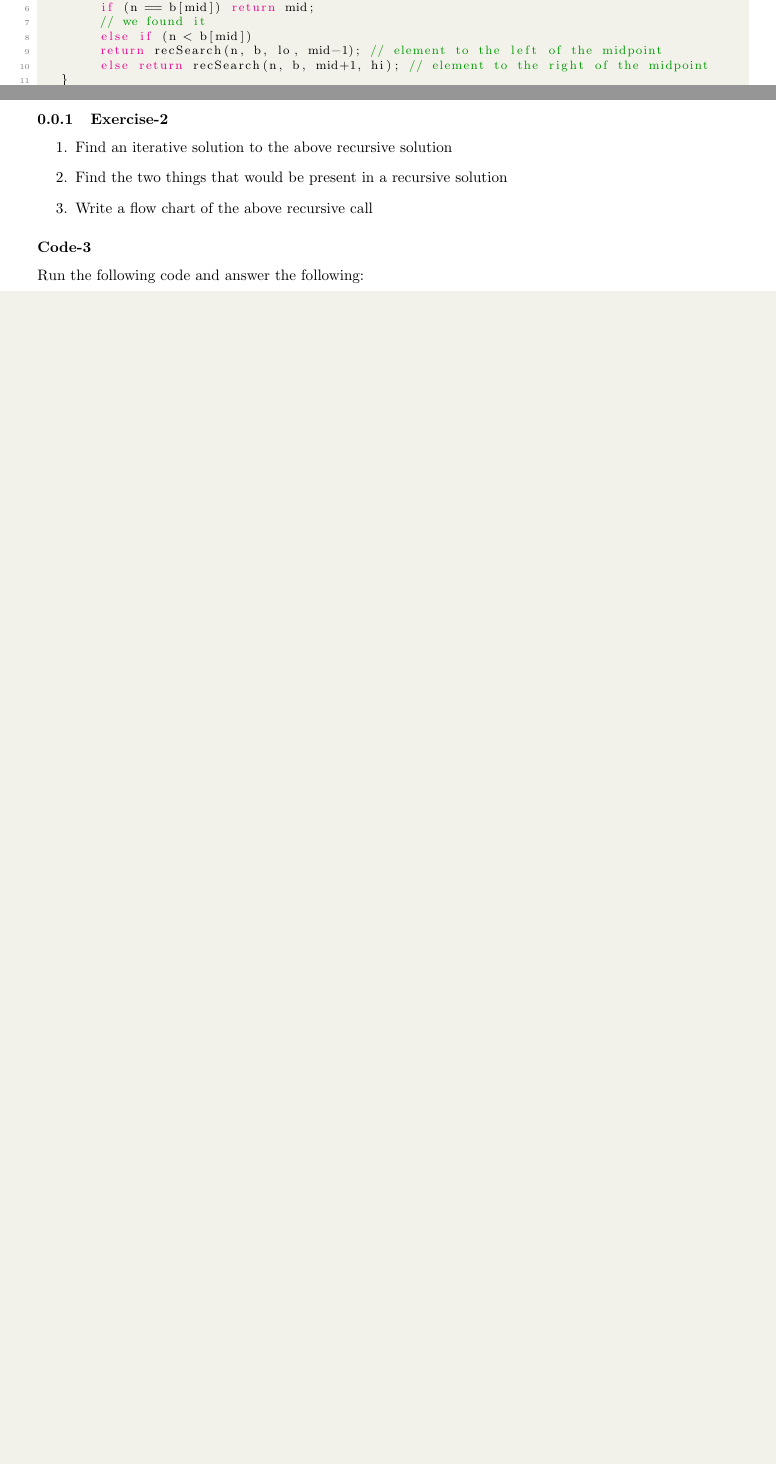
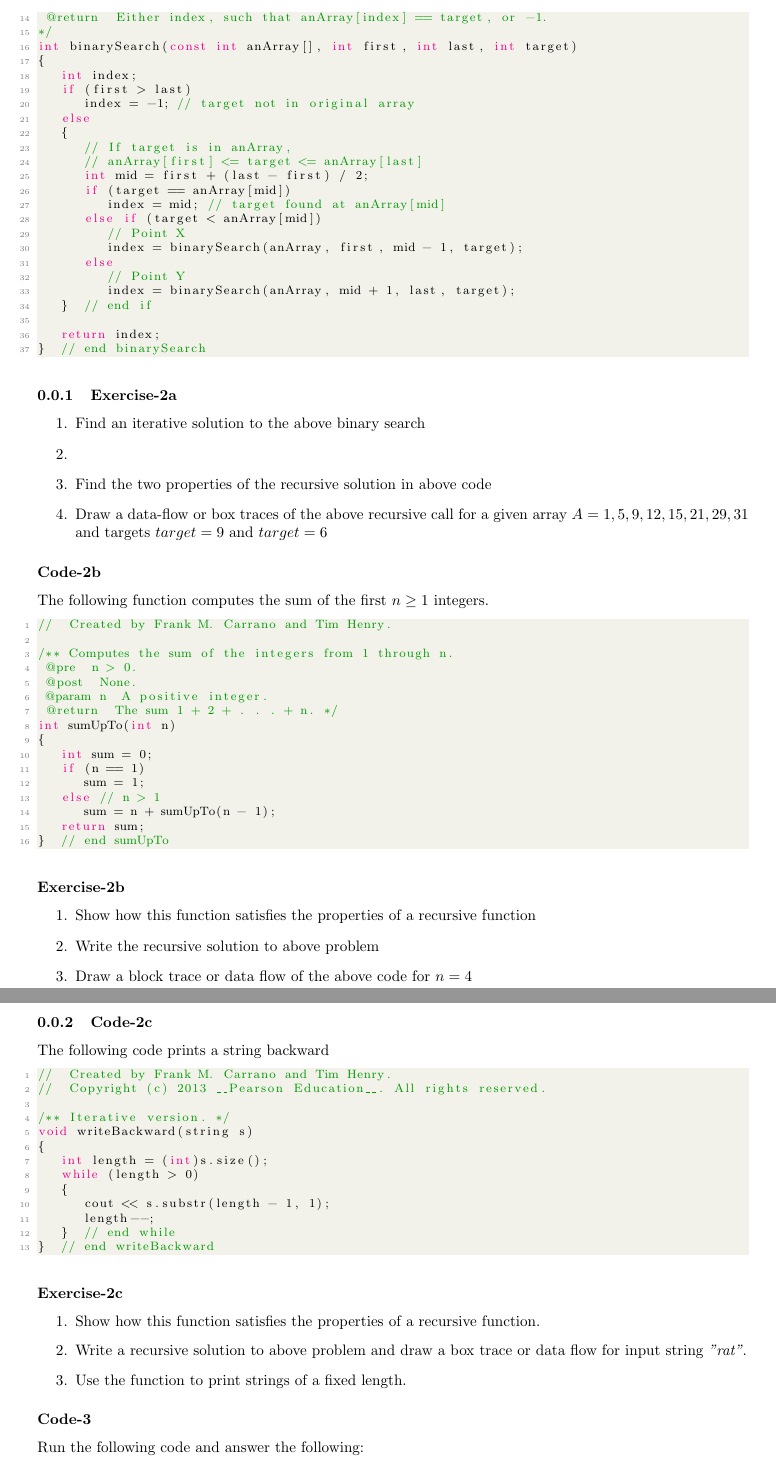
Before and after one commit to waqarsqureshi/OOPDS, a LaTeX document (handouts/handout01/handout.tex): two parts of pages 2 and 3 of 3 before the commit and two parts of pages 3 and 4 of 4 after it, joined at a grey line, cut at the place of the change, the shorter picture padded with empty space. Compiled offline with pdfLaTeX.

Commit message:
add more ex

```diff
--- a/handouts/handout01/handout.tex
+++ b/handouts/handout01/handout.tex
@@ -179,6 +174,0 @@ int recSearch(int n, int* b, int lo, int hi) {
-        // the midpoint of the array
-        if (n == b[mid]) return mid;
-        // we found it
-        else if (n < b[mid])
-        return recSearch(n, b, lo, mid-1); // element to the left of the midpoint
-        else return recSearch(n, b, mid+1, hi); // element to the right of the midpoint
@@ -187,11 +188,92 @@ int recSearch(int n, int* b, int lo, int hi) {
+ @return  Either index, such that anArray[index] == target, or -1.
+*/
+int binarySearch(const int anArray[], int first, int last, int target)
+{
+   int index;
+   if (first > last)
+      index = -1; // target not in original array
+   else
+   {
+      // If target is in anArray,
+      // anArray[first] <= target <= anArray[last]
+      int mid = first + (last - first) / 2;
+      if (target == anArray[mid])
+         index = mid; // target found at anArray[mid]
+      else if (target < anArray[mid])
+         // Point X
+         index = binarySearch(anArray, first, mid - 1, target);
+      else
+         // Point Y
+         index = binarySearch(anArray, mid + 1, last, target);
+   }  // end if
+
+   return index;
+}  // end binarySearch
 
 \end{lstlisting}
 
-\subsubsection{Exercise-2}
+\subsubsection{Exercise-2a}
 \begin{enumerate}
-\item Find an iterative solution to the above recursive solution
-\item Find the two things that would be present in a recursive solution
-\item Write a flow chart of the above recursive call
+\item Find an iterative solution to the above binary search
+\item
+\item Find the two properties of the recursive solution in above code
+\item Draw a data-flow or box traces of the above recursive call for a given array  $A = {1,5,9,12,15,21,29,31}$ and targets $target=9$ and $target=6$
+\end{enumerate}
+
+\subsubsection*{Code-2b}
+The following function computes the sum of the first $n\geq1$ integers.
+
+\begin{lstlisting}[language=C++]
+//  Created by Frank M. Carrano and Tim Henry.
+
+/** Computes the sum of the integers from 1 through n.
+ @pre  n > 0.
+ @post  None.
+ @param n  A positive integer.
+ @return  The sum 1 + 2 + . . . + n. */
+int sumUpTo(int n)
+{
+   int sum = 0;
+   if (n == 1)
+      sum = 1;
+   else // n > 1
+      sum = n + sumUpTo(n - 1);
+   return sum;
+}  // end sumUpTo
+
+\end{lstlisting}
+
+\subsubsection*{Exercise-2b}
+\begin{enumerate}
+\item Show how this function satisfies the properties of a recursive function
+\item Write the recursive solution to above problem
+\item Draw a block trace or data flow of the above code for $n=4$
+\end{enumerate}
+
+\subsubsection{Code-2c}
+The following code prints a string backward
+
+\begin{lstlisting}[language=C++]
+//  Created by Frank M. Carrano and Tim Henry.
+//  Copyright (c) 2013 __Pearson Education__. All rights reserved.
+
+/** Iterative version. */
+void writeBackward(string s)
+{
+   int length = (int)s.size();
+   while (length > 0)
+   {
+      cout << s.substr(length - 1, 1);
+      length--;
+   }  // end while
+}  // end writeBackward
+\end{lstlisting}
+
+\subsubsection*{Exercise-2c}
+\begin{enumerate}
+\item Show how this function satisfies the properties of a recursive function.
+\item Write a recursive solution to above problem and draw a box trace or data flow for input string \textit{"rat"}.
+\item Use the function to print strings of a fixed length.
 \end{enumerate}
 
 \subsubsection*{Code-3}
```
Also changed, not shown: handouts/handout01/handout.tex (23 more changed lines).
